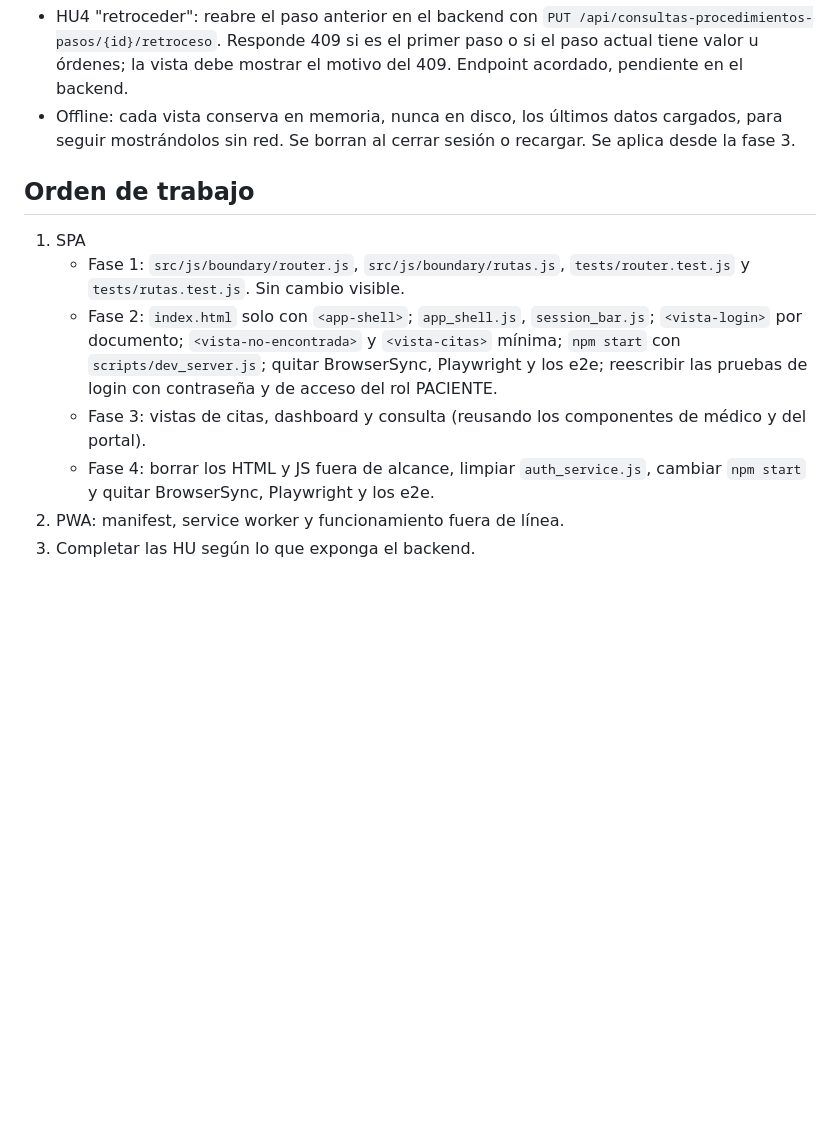
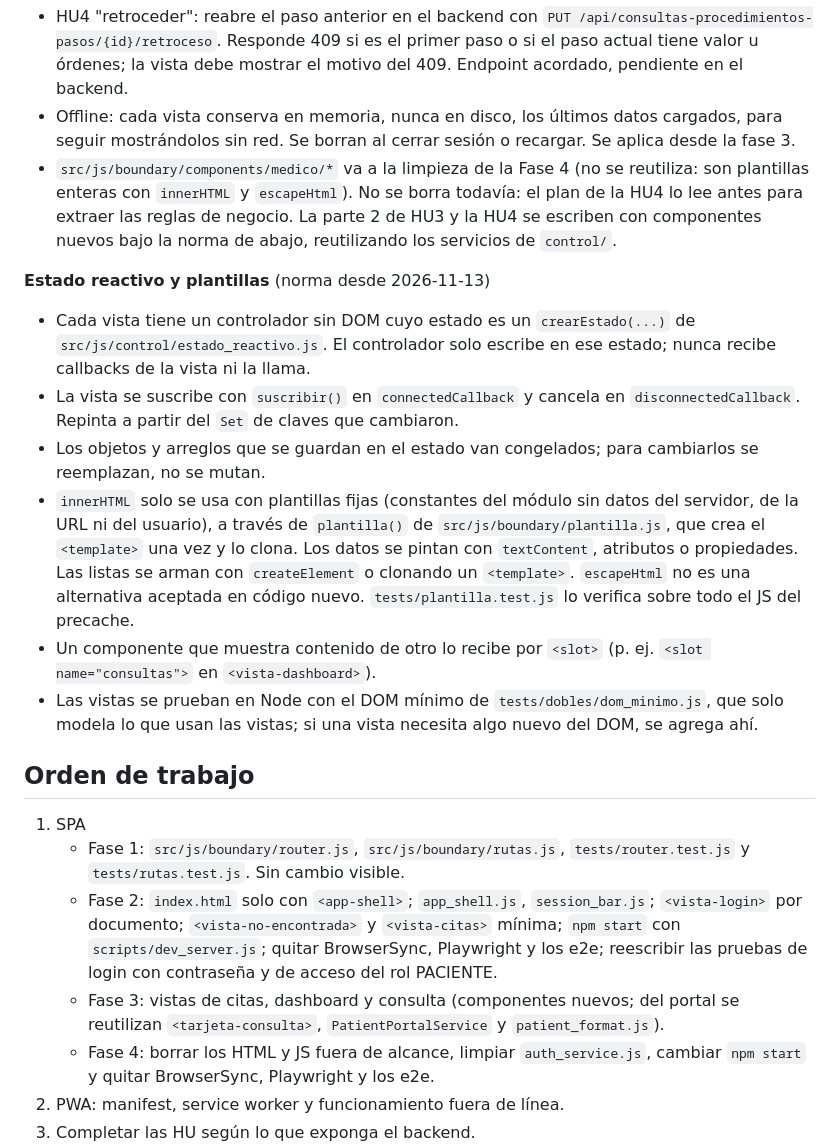
Before and after one commit to IE25001-IntDev/ChivoMed, a Markdown page: docs/plan.md, the part around the change. GitHub-like rendering; blank space fills up the shorter version.

```diff
--- a/docs/plan.md
+++ b/docs/plan.md
@@ -59,12 +59,21 @@
 - `npm start` pasa a usar `scripts/dev_server.js`, que ya tiene el proxy a `/galenosv/api`. Se quitan BrowserSync y Playwright de `package.json` y se eliminan los tests e2e (`tests/browser/`). `tests/api_proxy.test.js` importa `bs-config.cjs`, así que hay que portarlo a `dev_server.js` o eliminarlo.
 - HU4 "retroceder": reabre el paso anterior en el backend con `PUT /api/consultas-procedimientos-pasos/{id}/retroceso`. Responde 409 si es el primer paso o si el paso actual tiene valor u órdenes; la vista debe mostrar el motivo del 409. Endpoint acordado, pendiente en el backend.
 - Offline: cada vista conserva en memoria, nunca en disco, los últimos datos cargados, para seguir mostrándolos sin red. Se borran al cerrar sesión o recargar. Se aplica desde la fase 3.
+- `src/js/boundary/components/medico/*` va a la limpieza de la Fase 4 (no se reutiliza: son plantillas enteras con `innerHTML` y `escapeHtml`). No se borra todavía: el plan de la HU4 lo lee antes para extraer las reglas de negocio. La parte 2 de HU3 y la HU4 se escriben con componentes nuevos bajo la norma de abajo, reutilizando los servicios de `control/`.
+
+**Estado reactivo y plantillas** (norma desde 2026-11-13)
+- Cada vista tiene un controlador sin DOM cuyo estado es un `crearEstado(...)` de `src/js/control/estado_reactivo.js`. El controlador solo escribe en ese estado; nunca recibe callbacks de la vista ni la llama.
+- La vista se suscribe con `suscribir()` en `connectedCallback` y cancela en `disconnectedCallback`. Repinta a partir del `Set` de claves que cambiaron.
+- Los objetos y arreglos que se guardan en el estado van congelados; para cambiarlos se reemplazan, no se mutan.
+- `innerHTML` solo se usa con plantillas fijas (constantes del módulo sin datos del servidor, de la URL ni del usuario), a través de `plantilla()` de `src/js/boundary/plantilla.js`, que crea el `<template>` una vez y lo clona. Los datos se pintan con `textContent`, atributos o propiedades. Las listas se arman con `createElement` o clonando un `<template>`. `escapeHtml` no es una alternativa aceptada en código nuevo. `tests/plantilla.test.js` lo verifica sobre todo el JS del precache.
+- Un componente que muestra contenido de otro lo recibe por `<slot>` (p. ej. `<slot name="consultas">` en `<vista-dashboard>`).
+- Las vistas se prueban en Node con el DOM mínimo de `tests/dobles/dom_minimo.js`, que solo modela lo que usan las vistas; si una vista necesita algo nuevo del DOM, se agrega ahí.
 
 ## Orden de trabajo
 1. SPA
    - Fase 1: `src/js/boundary/router.js`, `src/js/boundary/rutas.js`, `tests/router.test.js` y `tests/rutas.test.js`. Sin cambio visible.
    - Fase 2: `index.html` solo con `<app-shell>`; `app_shell.js`, `session_bar.js`; `<vista-login>` por documento; `<vista-no-encontrada>` y `<vista-citas>` mínima; `npm start` con `scripts/dev_server.js`; quitar BrowserSync, Playwright y los e2e; reescribir las pruebas de login con contraseña y de acceso del rol PACIENTE.
-   - Fase 3: vistas de citas, dashboard y consulta (reusando los componentes de médico y del portal).
+   - Fase 3: vistas de citas, dashboard y consulta (componentes nuevos; del portal se reutilizan `<tarjeta-consulta>`, `PatientPortalService` y `patient_format.js`).
    - Fase 4: borrar los HTML y JS fuera de alcance, limpiar `auth_service.js`, cambiar `npm start` y quitar BrowserSync, Playwright y los e2e.
 2. PWA: manifest, service worker y funcionamiento fuera de línea.
 3. Completar las HU según lo que exponga el backend.
```
Also changed, not shown: CLAUDE.md (+8 -0 lines).
